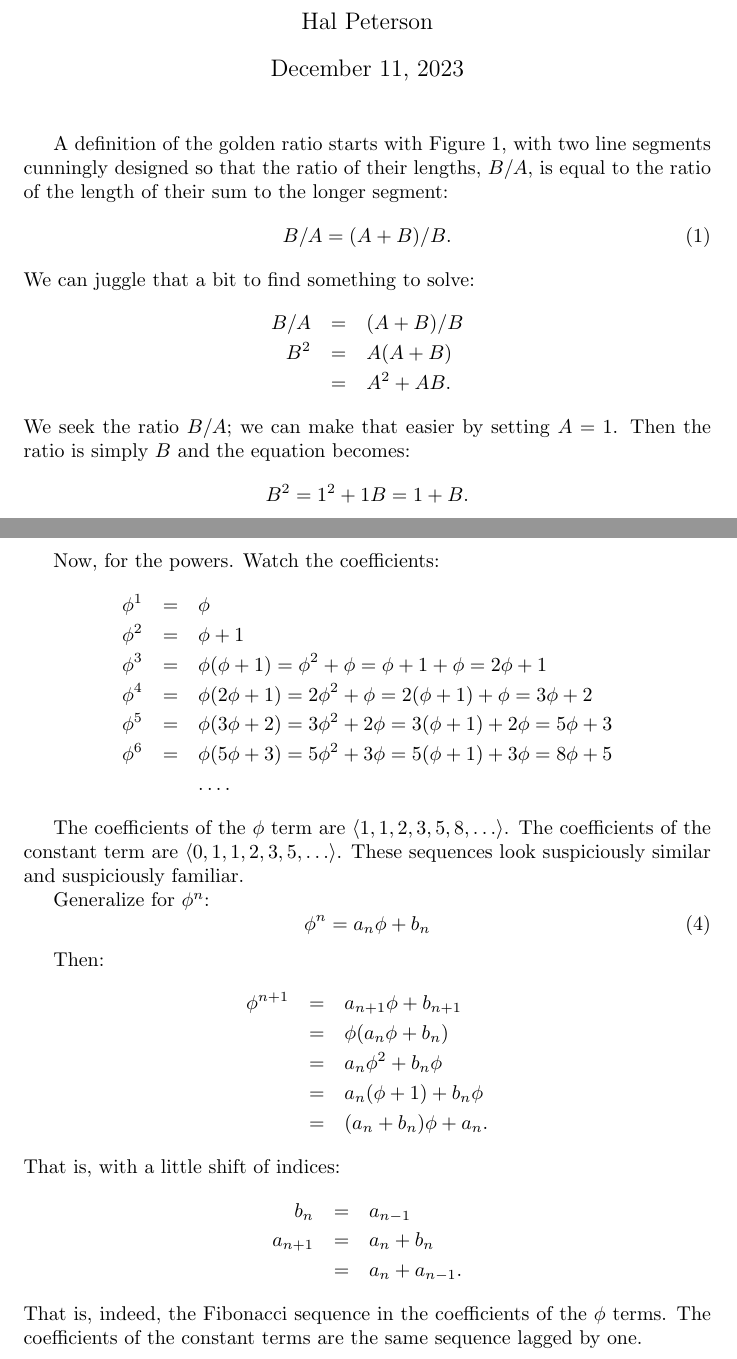
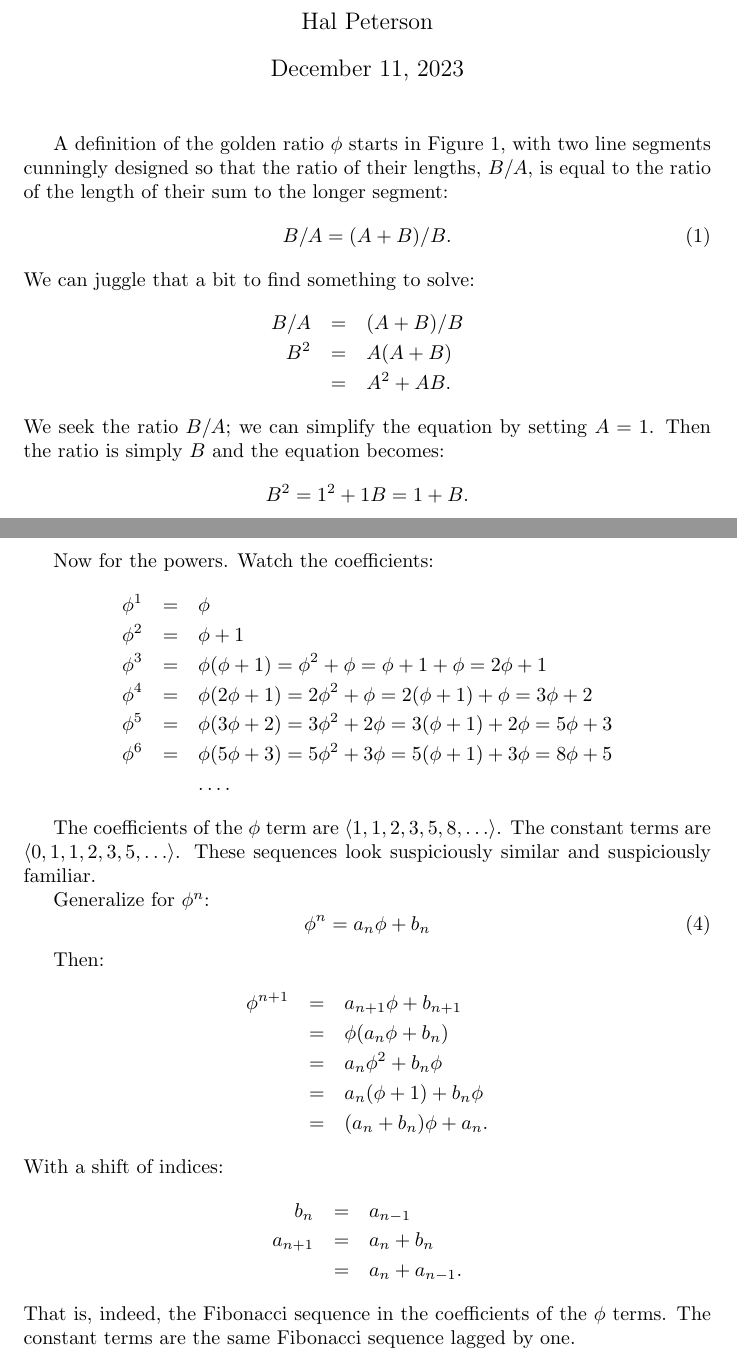
Before and after one commit to vobine/Maths, a LaTeX document (phi.tex): two parts of pages 1 and 3 of 3, joined at a grey line, cut so that both start at the same text. Compiled offline with pdfLaTeX.

Commit message:
Second draft:  general clarification.

```diff
--- a/phi.tex
+++ b/phi.tex
@@ -10,12 +10,12 @@
 \begin{document}
 \maketitle
 
-A definition of the golden ratio starts with Figure~\ref{fig:phi}, with two line segments cunningly designed so that the ratio of their lengths, $B/A$,
 \begin{figure}
-  \fbox{\includegraphics[width=8cm]{Phi2.pdf}}
+  \fbox{\includegraphics[width=8cm]{Phi3.pdf}}
   \caption{Defining $\phi$ as a ratio of lengths (NTS)}
   \label{fig:phi}
 \end{figure}
+A definition of the golden ratio $\phi$ starts in Figure~\ref{fig:phi}, with two line segments cunningly designed so that the ratio of their lengths, $B/A$,
 is equal to the ratio of the length of their sum to the longer segment:
 \begin{equation}
   B/A = (A+B)/B.
@@ -27,7 +27,7 @@ We can juggle that a bit to find something to solve:
   B^2 & = & A (A + B) \\
   & = & A^2 + AB.
 \end{eqnarray*}
-We seek the ratio $B/A$; we can make that easier by setting $A=1$.
+We seek the ratio $B/A$; we can simplify the equation by setting $A=1$.
 Then the ratio is simply $B$ and the equation becomes:
 \begin{equation*}
   B^2 = 1^2 + 1B = 1 + B.
@@ -65,7 +65,7 @@ Is it really?  Verify by substituting $\phi$ from Equation~\ref{phi:value} for $
 \end{eqnarray*}
 Yes!
 
-Now, for the powers.  Watch the coefficients:
+Now for the powers.  Watch the coefficients:
 \begin{eqnarray*}
   \phi^1 & = & \phi \\
   \phi^2 & = & \phi + 1 \\
@@ -76,7 +76,7 @@ Now, for the powers.  Watch the coefficients:
   & & \ldots.
 \end{eqnarray*}
 
-The coefficients of the $\phi$ term are $\langle 1, 1, 2, 3, 5, 8, \ldots\rangle$.  The coefficients of the constant term are $\langle 0, 1, 1, 2, 3, 5, \ldots\rangle$.  These sequences look suspiciously similar and suspiciously familiar.
+The coefficients of the $\phi$ term are $\langle 1, 1, 2, 3, 5, 8, \ldots\rangle$.  The constant terms are $\langle 0, 1, 1, 2, 3, 5, \ldots\rangle$.  These sequences look suspiciously similar and suspiciously familiar.
 
 Generalize for $\phi^n$:
 \begin{equation}
@@ -91,13 +91,12 @@ Then:
   & = & a_n(\phi + 1) + b_n\phi \\
   & = & (a_n + b_n) \phi + a_n.
 \end{eqnarray*}
-That is, with a little shift of indices:
+With a shift of indices:
 \begin{eqnarray*}
   b_n & = & a_{n-1} \\
   a_{n+1} & = & a_n + b_n \\
   & = & a_n + a_{n-1}.
 \end{eqnarray*}
-That is, indeed, the Fibonacci sequence in the coefficients of the $\phi$ terms.  The coefficients of the constant terms are the same sequence lagged by one.
-
+That is, indeed, the Fibonacci sequence in the coefficients of the $\phi$ terms.  The constant terms are the same Fibonacci sequence lagged by one.
 
 \end{document}
```
Also changed, not shown: 1 other file.
